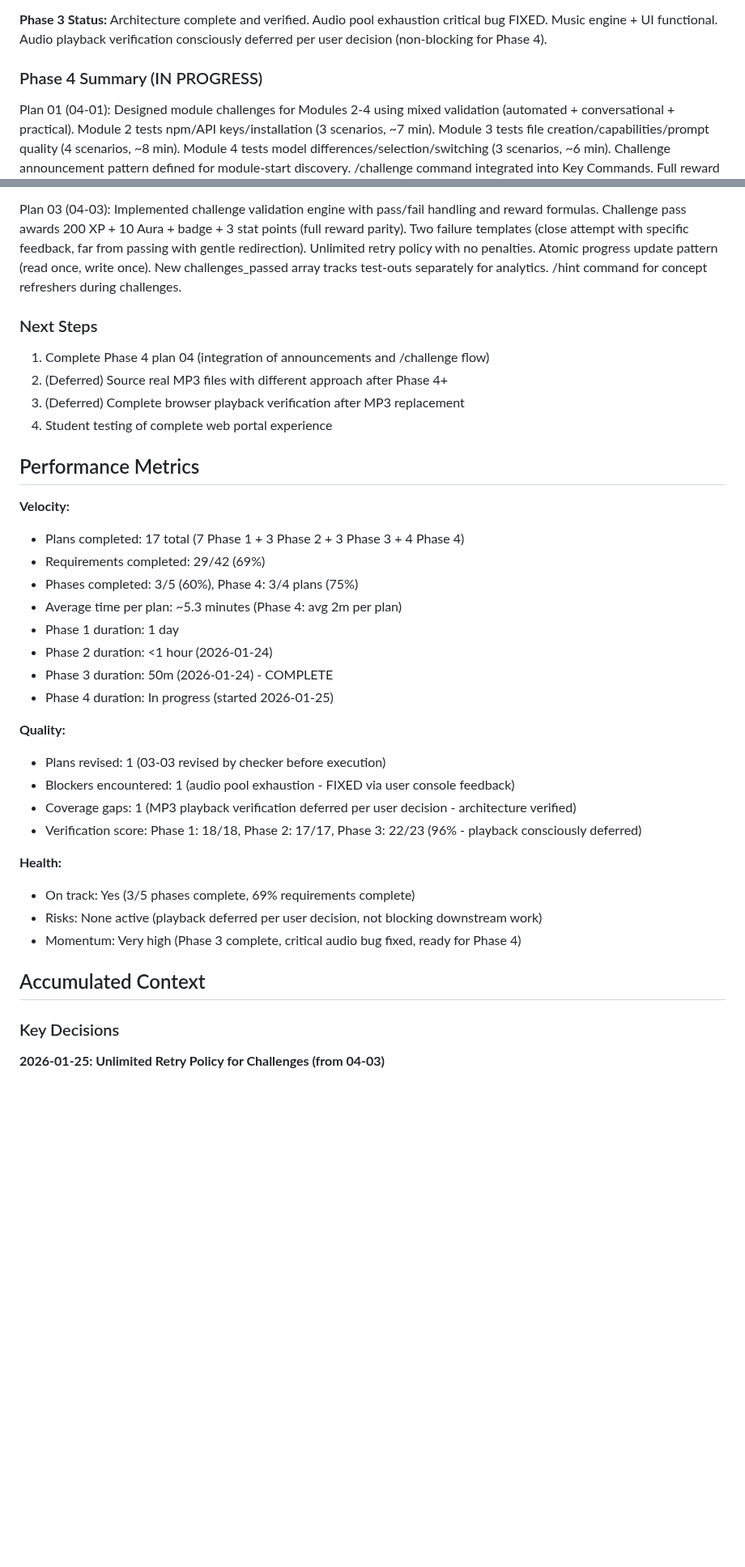
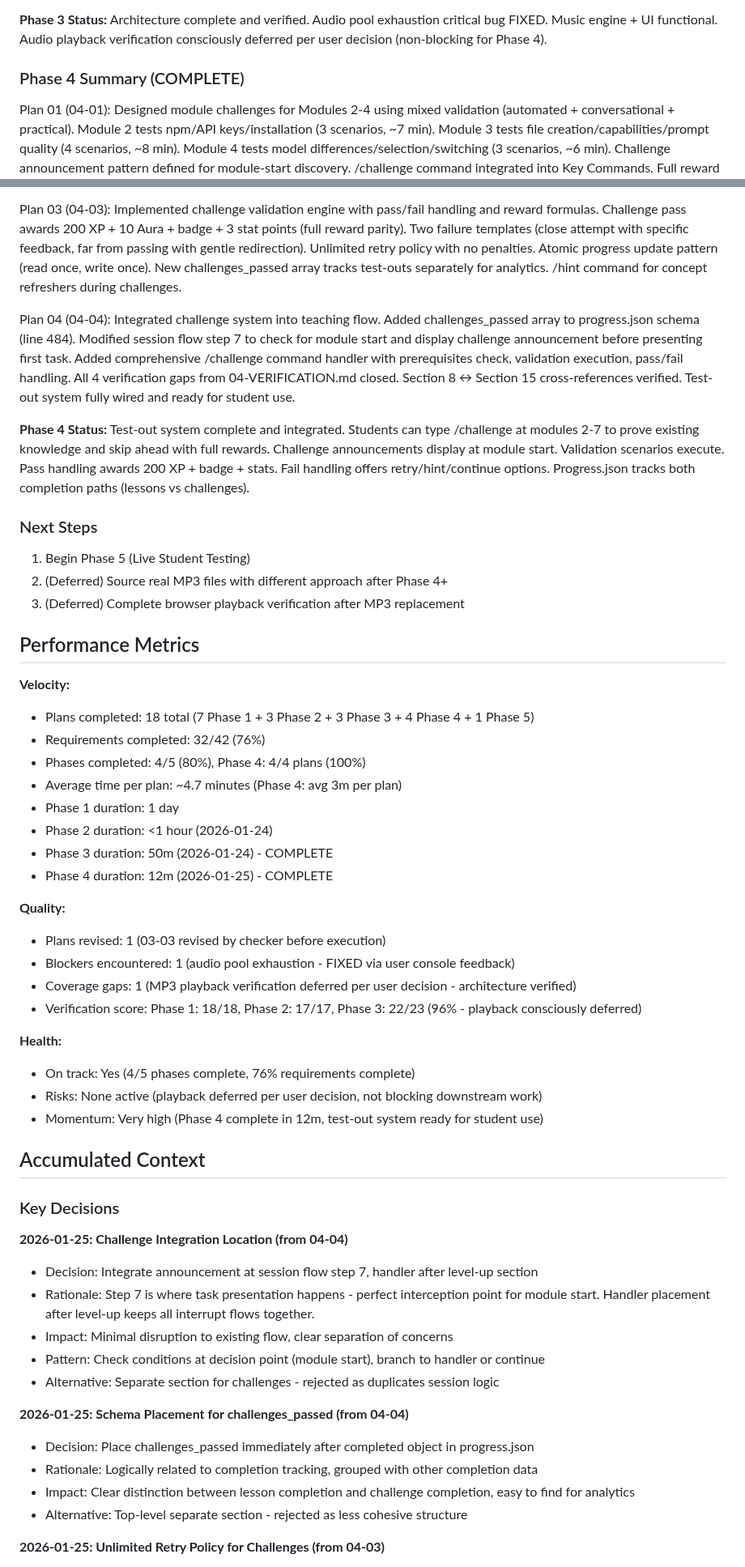
Before and after one commit to bradydward/claude-code-101, a Markdown page: .planning/STATE.md, 2 parts joined by grey strips. Shown at 81% size. Rendered like a GitHub page; blank space fills up the shorter version.

```diff
--- a/.planning/STATE.md
+++ b/.planning/STATE.md
@@ -30,30 +30,33 @@ Plan 03: Generated placeholder MP3 files via ffmpeg fallback. Fixed audio pool e
 
 **Phase 3 Status:** Architecture complete and verified. Audio pool exhaustion critical bug FIXED. Music engine + UI functional. Audio playback verification consciously deferred per user decision (non-blocking for Phase 4).
 
-### Phase 4 Summary (IN PROGRESS)
+### Phase 4 Summary (COMPLETE)
 Plan 01 (04-01): Designed module challenges for Modules 2-4 using mixed validation (automated + conversational + practical). Module 2 tests npm/API keys/installation (3 scenarios, ~7 min). Module 3 tests file creation/capabilities/prompt quality (4 scenarios, ~8 min). Module 4 tests model differences/selection/switching (3 scenarios, ~6 min). Challenge announcement pattern defined for module-start discovery. /challenge command integrated into Key Commands. Full reward parity with lesson path (same XP/badges). 5-10 minute duration target per challenge.
 
 Plan 02 (04-02): Designed module challenges for Modules 5-7. Module 5 tests prompting competencies (4 scenarios, ~8 min). Module 6 tests plan mode understanding (3 scenarios, ~6 min). Module 7 tests technical foundations (5 scenarios, ~10 min, 4/5 pass threshold). All challenges use mixed validation. Duration varies by complexity (6-10 min). Announcement templates with topic summaries ready for module-start discovery.
 
 Plan 03 (04-03): Implemented challenge validation engine with pass/fail handling and reward formulas. Challenge pass awards 200 XP + 10 Aura + badge + 3 stat points (full reward parity). Two failure templates (close attempt with specific feedback, far from passing with gentle redirection). Unlimited retry policy with no penalties. Atomic progress update pattern (read once, write once). New challenges_passed array tracks test-outs separately for analytics. /hint command for concept refreshers during challenges.
 
+Plan 04 (04-04): Integrated challenge system into teaching flow. Added challenges_passed array to progress.json schema (line 484). Modified session flow step 7 to check for module start and display challenge announcement before presenting first task. Added comprehensive /challenge command handler with prerequisites check, validation execution, pass/fail handling. All 4 verification gaps from 04-VERIFICATION.md closed. Section 8 ↔ Section 15 cross-references verified. Test-out system fully wired and ready for student use.
+
+**Phase 4 Status:** Test-out system complete and integrated. Students can type /challenge at modules 2-7 to prove existing knowledge and skip ahead with full rewards. Challenge announcements display at module start. Validation scenarios execute. Pass handling awards 200 XP + badge + stats. Fail handling offers retry/hint/continue options. Progress.json tracks both completion paths (lessons vs challenges).
+
 ### Next Steps
-1. Complete Phase 4 plan 04 (integration of announcements and /challenge flow)
+1. Begin Phase 5 (Live Student Testing)
 2. (Deferred) Source real MP3 files with different approach after Phase 4+
 3. (Deferred) Complete browser playback verification after MP3 replacement
-4. Student testing of complete web portal experience
 
 ## Performance Metrics
 
 **Velocity:**
-- Plans completed: 17 total (7 Phase 1 + 3 Phase 2 + 3 Phase 3 + 4 Phase 4)
-- Requirements completed: 29/42 (69%)
-- Phases completed: 3/5 (60%), Phase 4: 3/4 plans (75%)
-- Average time per plan: ~5.3 minutes (Phase 4: avg 2m per plan)
+- Plans completed: 18 total (7 Phase 1 + 3 Phase 2 + 3 Phase 3 + 4 Phase 4 + 1 Phase 5)
+- Requirements completed: 32/42 (76%)
+- Phases completed: 4/5 (80%), Phase 4: 4/4 plans (100%)
+- Average time per plan: ~4.7 minutes (Phase 4: avg 3m per plan)
 - Phase 1 duration: 1 day
 - Phase 2 duration: <1 hour (2026-01-24)
 - Phase 3 duration: 50m (2026-01-24) - COMPLETE
-- Phase 4 duration: In progress (started 2026-01-25)
+- Phase 4 duration: 12m (2026-01-25) - COMPLETE
 
 **Quality:**
 - Plans revised: 1 (03-03 revised by checker before execution)
@@ -62,13 +65,26 @@ Plan 03 (04-03): Implemented challenge validation engine with pass/fail handling
 - Verification score: Phase 1: 18/18, Phase 2: 17/17, Phase 3: 22/23 (96% - playback consciously deferred)
 
 **Health:**
-- On track: Yes (3/5 phases complete, 69% requirements complete)
+- On track: Yes (4/5 phases complete, 76% requirements complete)
 - Risks: None active (playback deferred per user decision, not blocking downstream work)
-- Momentum: Very high (Phase 3 complete, critical audio bug fixed, ready for Phase 4)
+- Momentum: Very high (Phase 4 complete in 12m, test-out system ready for student use)
 
 ## Accumulated Context
 
 ### Key Decisions
+
+**2026-01-25: Challenge Integration Location (from 04-04)**
+- Decision: Integrate announcement at session flow step 7, handler after level-up section
+- Rationale: Step 7 is where task presentation happens - perfect interception point for module start. Handler placement after level-up keeps all interrupt flows together.
+- Impact: Minimal disruption to existing flow, clear separation of concerns
+- Pattern: Check conditions at decision point (module start), branch to handler or continue
+- Alternative: Separate section for challenges - rejected as duplicates session logic
+
+**2026-01-25: Schema Placement for challenges_passed (from 04-04)**
+- Decision: Place challenges_passed immediately after completed object in progress.json
+- Rationale: Logically related to completion tracking, grouped with other completion data
+- Impact: Clear distinction between lesson completion and challenge completion, easy to find for analytics
+- Alternative: Top-level separate section - rejected as less cohesive structure
 
 **2026-01-25: Unlimited Retry Policy for Challenges (from 04-03)**
 - Decision: No retry limit, no XP penalty, no cooldown for challenge retries
```
Also changed, not shown: other parts of .planning/STATE.md (+14 -9 lines), 1 other file.
